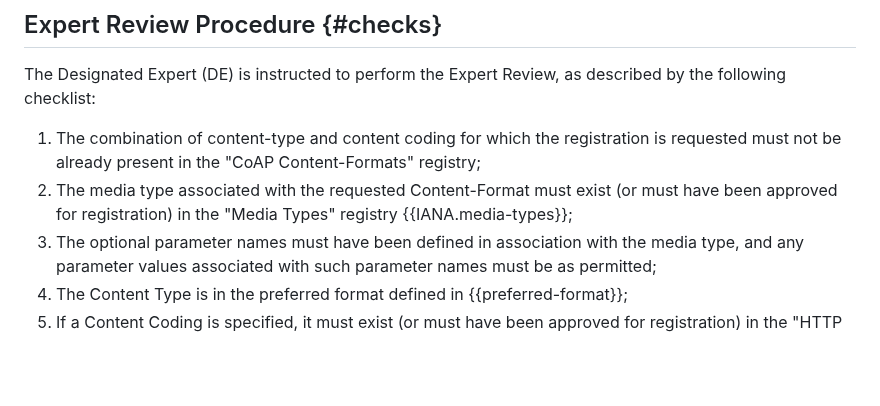
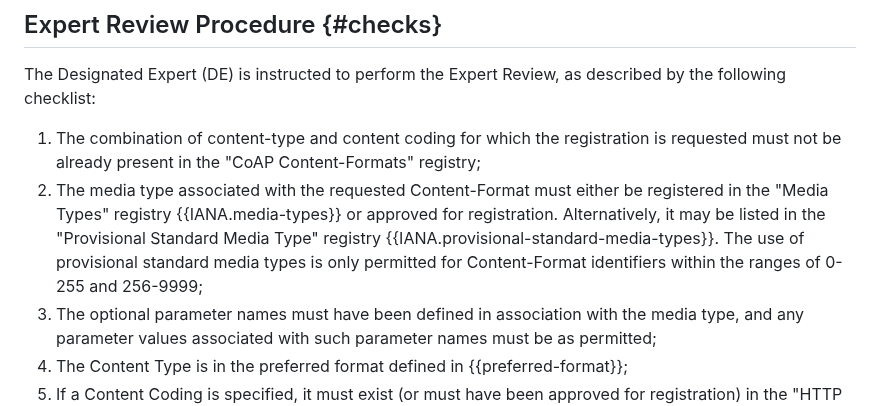
Before and after one commit to core-wg/cf-reg-update, a Markdown page: draft-ietf-core-cf-reg-update.md, the part around the change. GitHub-like rendering; blank space fills up the shorter version.

Commit message:
update section 5.3
Signed-off-by: Thomas Fossati <thomas.fossati@linaro.org>

```diff
--- a/draft-ietf-core-cf-reg-update.md
+++ b/draft-ietf-core-cf-reg-update.md
@@ -231,7 +231,7 @@ Note that the registration request procedure remains unchanged. A requester does
 The Designated Expert (DE) is instructed to perform the Expert Review, as described by the following checklist:
 
 1. The combination of content-type and content coding for which the registration is requested must not be already present in the "CoAP Content-Formats" registry;
-1. The media type associated with the requested Content-Format must exist (or must have been approved for registration) in the "Media Types" registry {{IANA.media-types}};
+1. The media type associated with the requested Content-Format must either be registered in the "Media Types" registry {{IANA.media-types}} or approved for registration. Alternatively, it may be listed in the "Provisional Standard Media Type" registry {{IANA.provisional-standard-media-types}}. The use of provisional standard media types is only permitted for Content-Format identifiers within the ranges of 0-255 and 256-9999;
 1. The optional parameter names must have been defined in association with the media type, and any parameter values associated with such parameter names must be as permitted;
 1. The Content Type is in the preferred format defined in {{preferred-format}};
 1. If a Content Coding is specified, it must exist (or must have been approved for registration) in the "HTTP Content Coding" registry of the "Hypertext Transfer Protocol (HTTP) Parameters" {{IANA.http-parameters}}.
```
